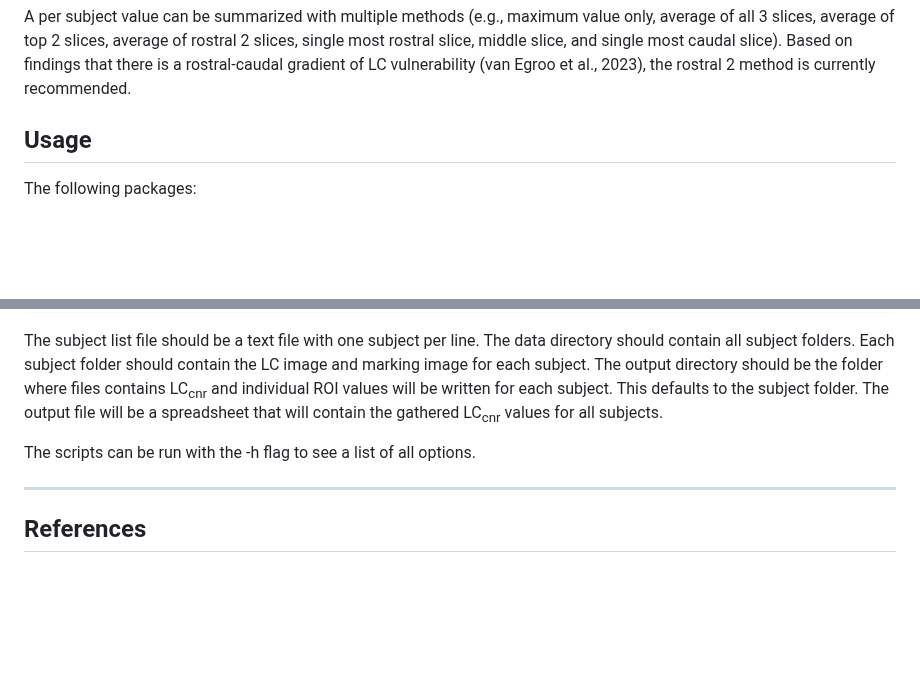
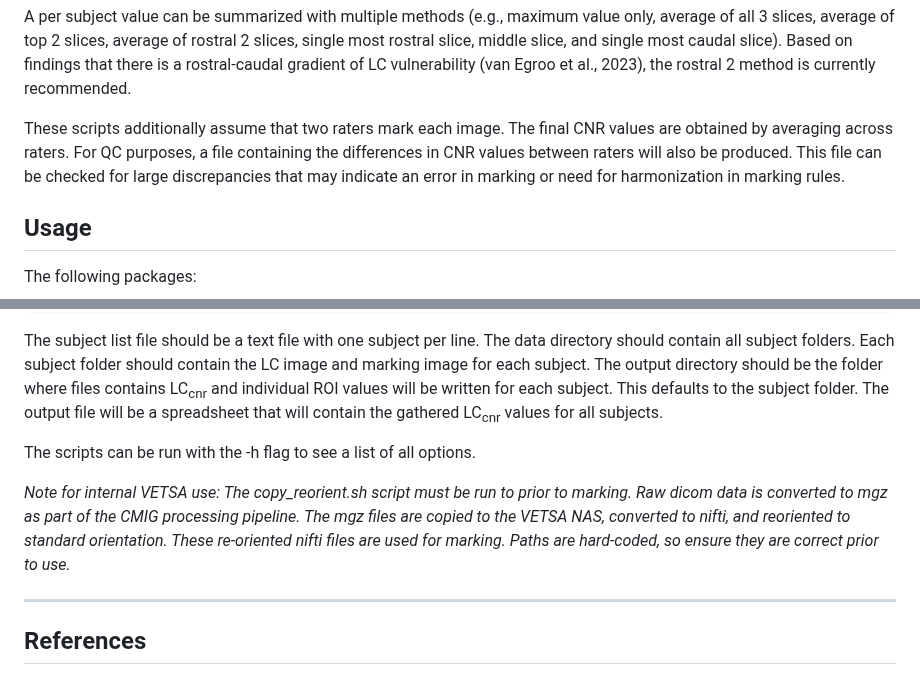
Before and after one commit to jelman/LC_Marking, a Markdown page: README.md, 2 parts joined by grey strips. GitHub-like rendering; blank space fills up the shorter version.

```diff
--- a/README.md
+++ b/README.md
@@ -17,6 +17,8 @@ In the current implementation uses a modified approach in which 3 contiguous sli
 - 3 = Pontine Tegmentum
 
 A per subject value can be summarized with multiple methods (e.g., maximum value only, average of all 3 slices, average of top 2 slices, average of rostral 2 slices, single most rostral slice, middle slice, and single most caudal slice). Based on findings that there is a rostral-caudal gradient of LC vulnerability (van Egroo et al., 2023), the rostral 2 method is currently recommended.
+
+These scripts additionally assume that two raters mark each image. The final CNR values are obtained by averaging across raters. For QC purposes, a file containing the differences in CNR values between raters will also be produced. This file can be checked for large discrepancies that may indicate an error in marking or need for harmonization in marking rules.
 
 ## Usage
 
@@ -49,6 +51,8 @@ The subject list file should be a text file with one subject per line. The data
 
 The scripts can be run with the -h flag to see a list of all options.
 
+*Note for internal VETSA use: The copy_reorient.sh script must be run to prior to marking. Raw dicom data is converted to mgz as part of the CMIG processing pipeline. The mgz files are copied to the VETSA NAS, converted to nifti, and reoriented to standard orientation. These re-oriented nifti files are used for marking. Paths are hard-coded, so ensure they are correct prior to use.*
+
 -------------------------------------------------
 ## References
 
```
